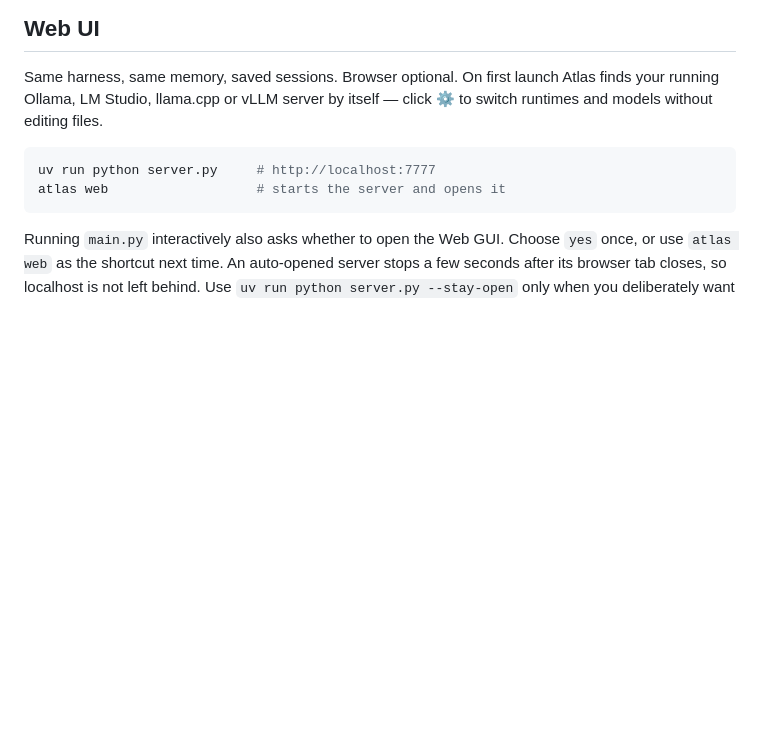
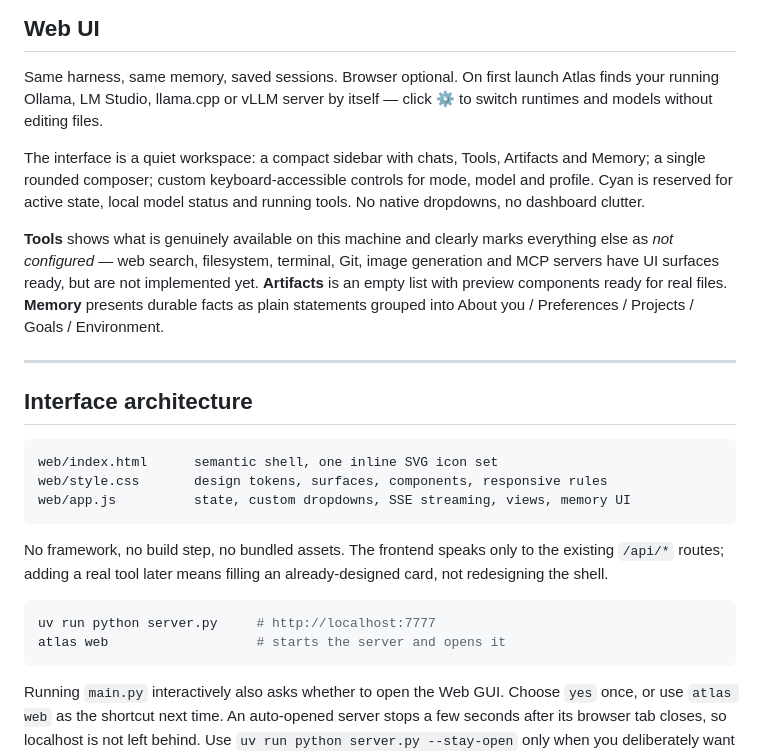
Before and after one commit to lewodro/atlas, a Markdown page: README.md, the part around one of its changes. Drawn GitHub-style; blank space fills up the shorter version.

````diff
--- a/README.md
+++ b/README.md
@@ -122,6 +133,32 @@ Same harness, same memory, saved sessions. Browser optional. On first launch
 Atlas finds your running Ollama, LM Studio, llama.cpp or vLLM server by itself
 — click ⚙ to switch runtimes and models without editing files.
 
+The interface is a quiet workspace: a compact sidebar with chats, Tools,
+Artifacts and Memory; a single rounded composer; custom keyboard-accessible
+controls for mode, model and profile. Cyan is reserved for active state,
+local model status and running tools. No native dropdowns, no dashboard clutter.
+
+**Tools** shows what is genuinely available on this machine and clearly marks
+everything else as *not configured* — web search, filesystem, terminal, Git,
+image generation and MCP servers have UI surfaces ready, but are not
+implemented yet. **Artifacts** is an empty list with preview components ready
+for real files. **Memory** presents durable facts as plain statements grouped
+into About you / Preferences / Projects / Goals / Environment.
+
+---
+
+## Interface architecture
+
+```
+web/index.html      semantic shell, one inline SVG icon set
+web/style.css       design tokens, surfaces, components, responsive rules
+web/app.js          state, custom dropdowns, SSE streaming, views, memory UI
+```
+
+No framework, no build step, no bundled assets. The frontend speaks only to
+the existing `/api/*` routes; adding a real tool later means filling an
+already-designed card, not redesigning the shell.
+
 ```bash
 uv run python server.py     # http://localhost:7777
 atlas web                   # starts the server and opens it
````
Also changed, not shown: other parts of README.md (+13 -2 lines), SETUP-MAC.md (+3 -3 lines), docs/architecture.md (+1 -1 lines), docs/screenshots/artifacts.png (added), docs/screenshots/chat.png (added), docs/screenshots/memory.png (added), docs/screenshots/tools.png (added), 3 other files.
